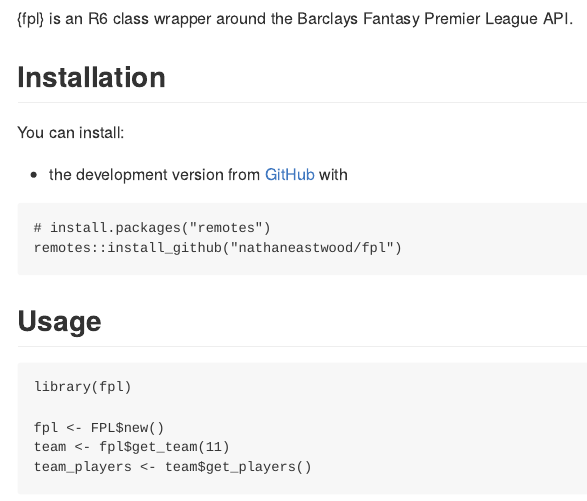
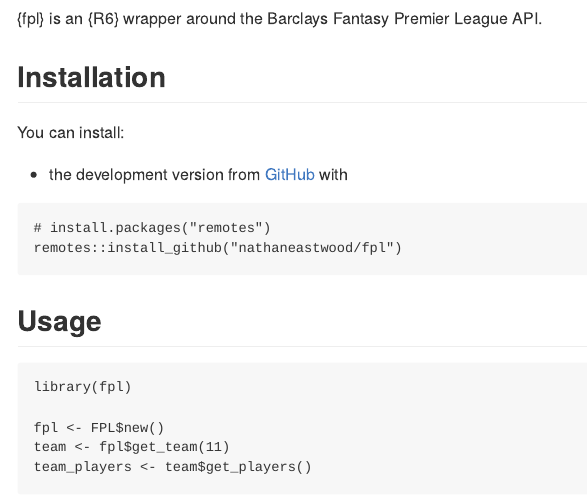
Before and after one commit to nathaneastwood/fpl, an R Markdown document (README.Rmd): the page in a window 1100 px wide, from 170 px down. The pictures show the output file README.md that the author committed with the source, drawn offline in the style of GitHub; badge pictures from the web are left out.

Commit message:
doc: Update docs

```diff
--- a/README.Rmd
+++ b/README.Rmd
@@ -22,7 +22,7 @@
 
 ## Overview
 
-{fpl} is an R6 class wrapper around the Barclays Fantasy Premier League API.
+{fpl} is an {R6} wrapper around the Barclays Fantasy Premier League API.
 
 ## Installation
 
```
Also changed, not shown: README.md, 2 other files.
